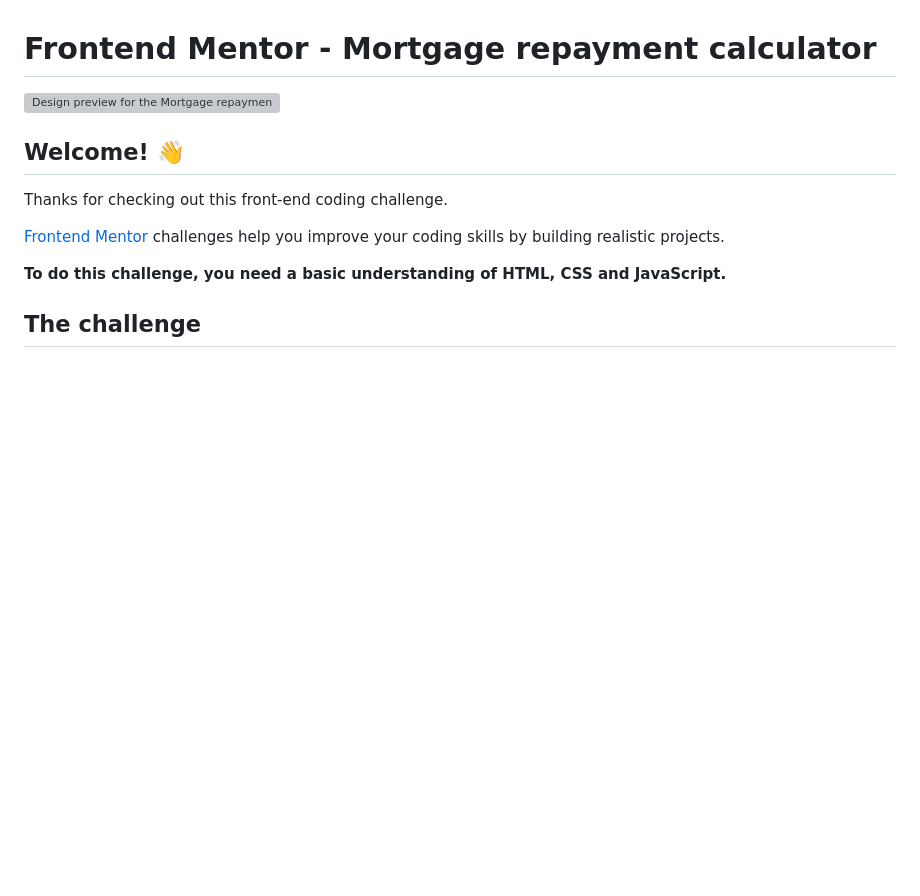
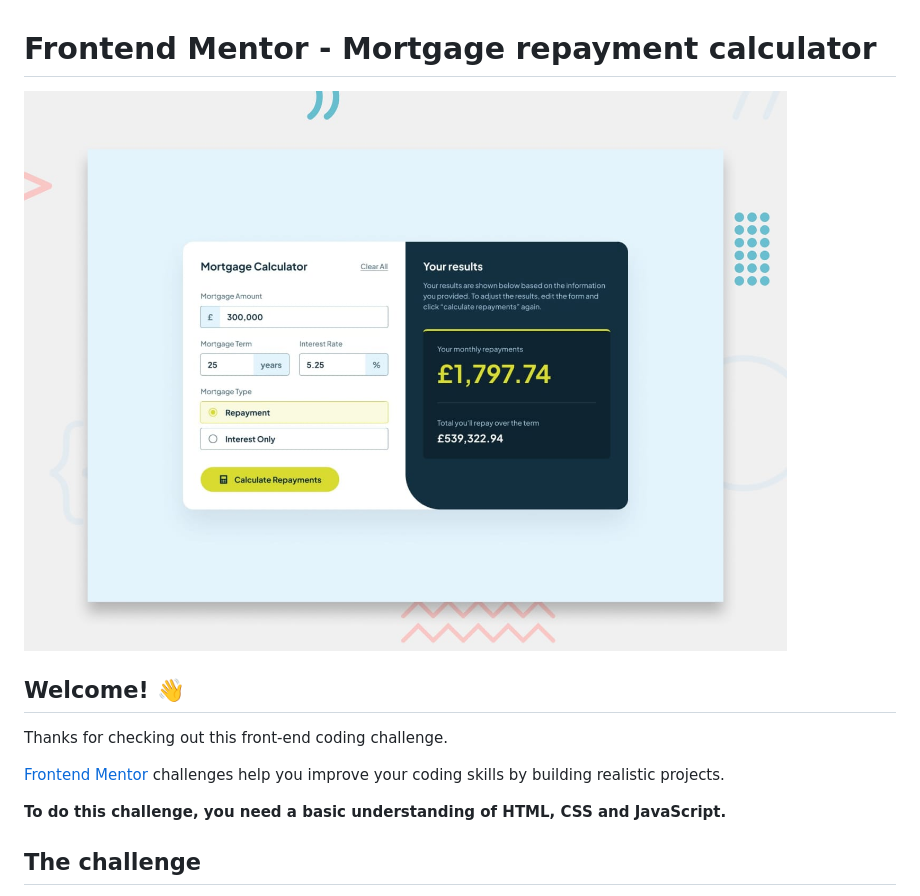
Before and after one commit to nathaliaif/mortgage-repayment-calculator, a Markdown page: README.md, the part around the change. GitHub-like rendering; blank space fills up the shorter version; grey boxes are pictures that could not be loaded.

```diff
--- a/README.md
+++ b/README.md
@@ -1,6 +1,6 @@
 # Frontend Mentor - Mortgage repayment calculator
 
-![Design preview for the Mortgage repayment calculator coding challenge](./preview.jpg)
+![Design preview for the Mortgage repayment calculator coding challenge](./design/preview.jpg)
 
 ## Welcome! 👋
 
```
